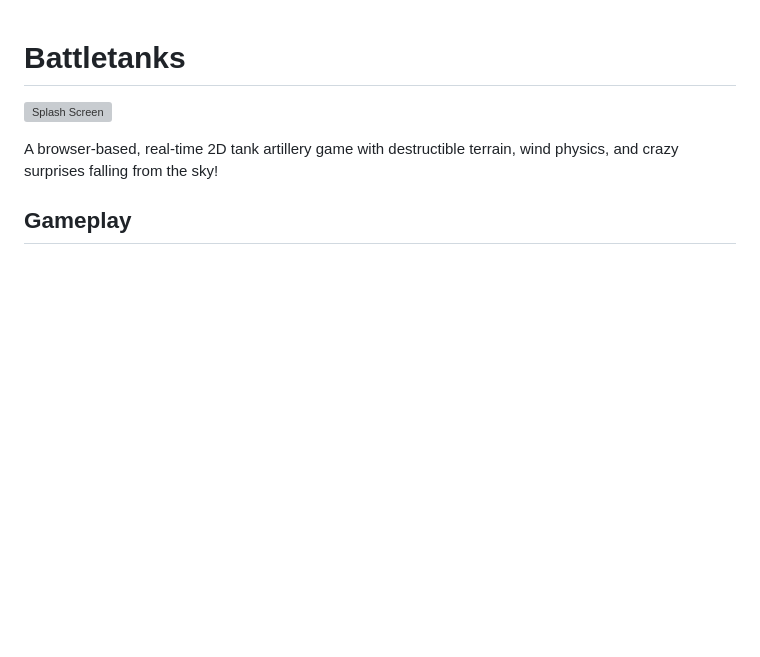
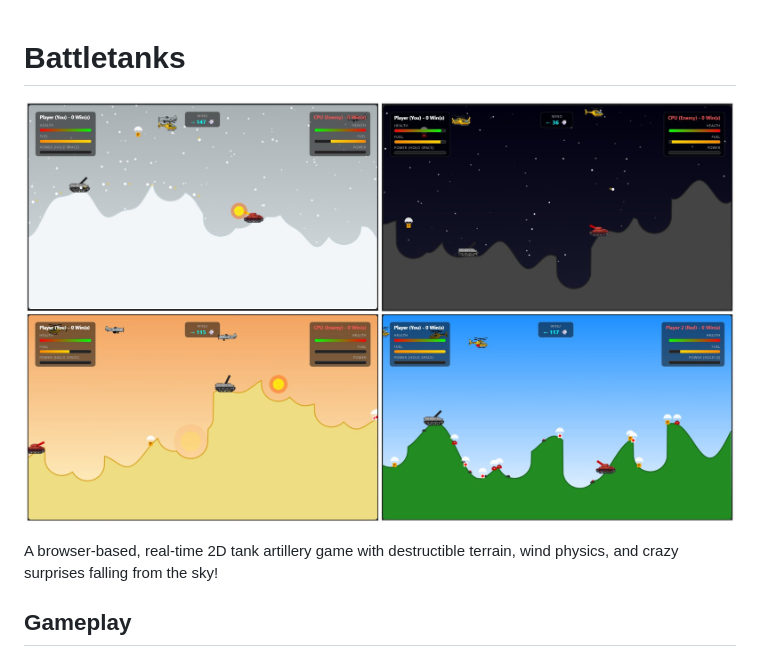
Before and after one commit to tszick/battletanks, a Markdown page: README.md, the part around the change. GitHub-like rendering; pictures changed too: assets/collage.jpg (added); blank space fills up the shorter version; grey boxes are pictures that could not be loaded.

Commit message:
Gameplay collage

```diff
--- a/README.md
+++ b/README.md
@@ -1,6 +1,6 @@
 # Battletanks
 
-![Splash Screen](splashscreen.png)
+![Gameplay Collage](assets/collage.jpg)
 
 A browser-based, real-time 2D tank artillery game with destructible terrain, wind physics, and crazy surprises falling from the sky!
 
```
